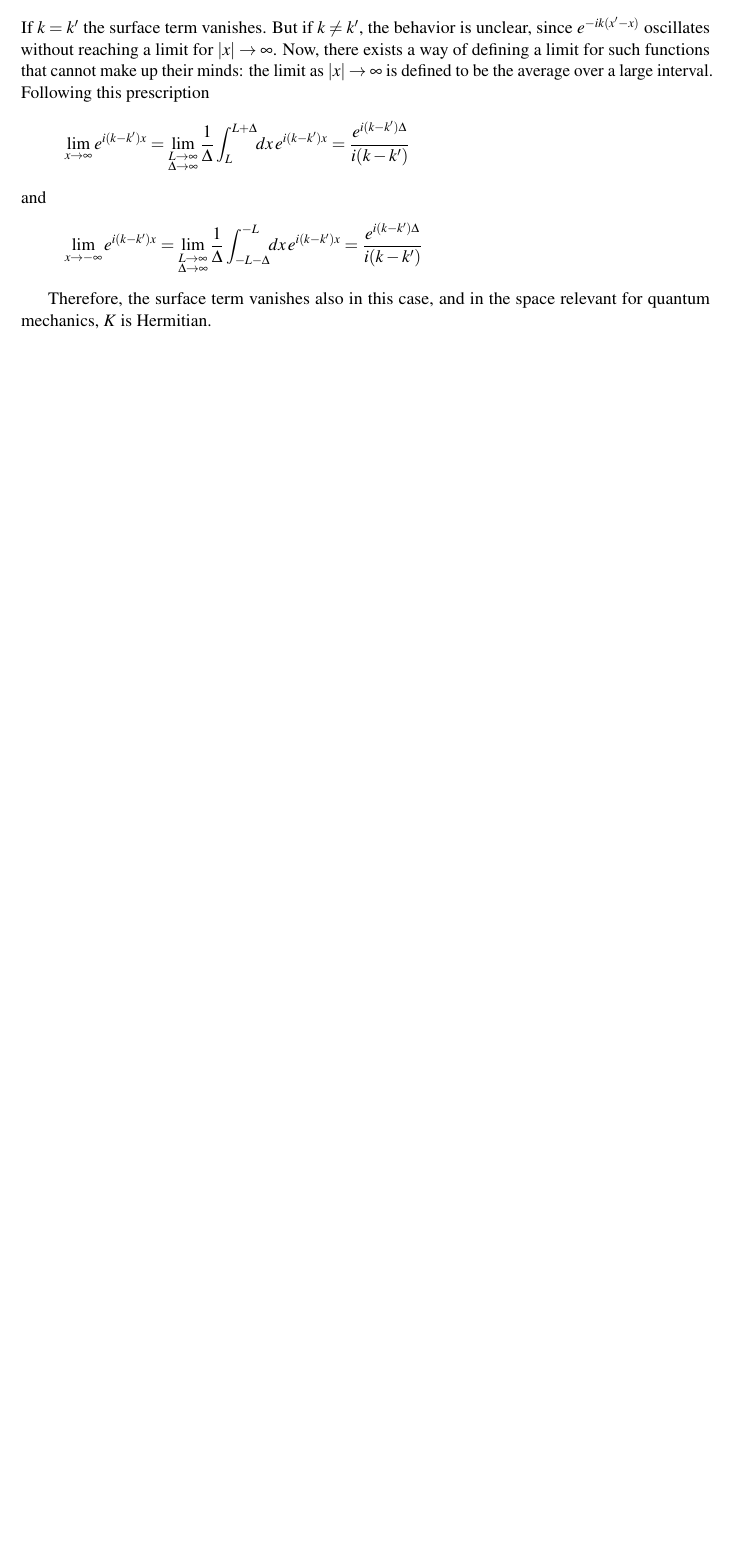
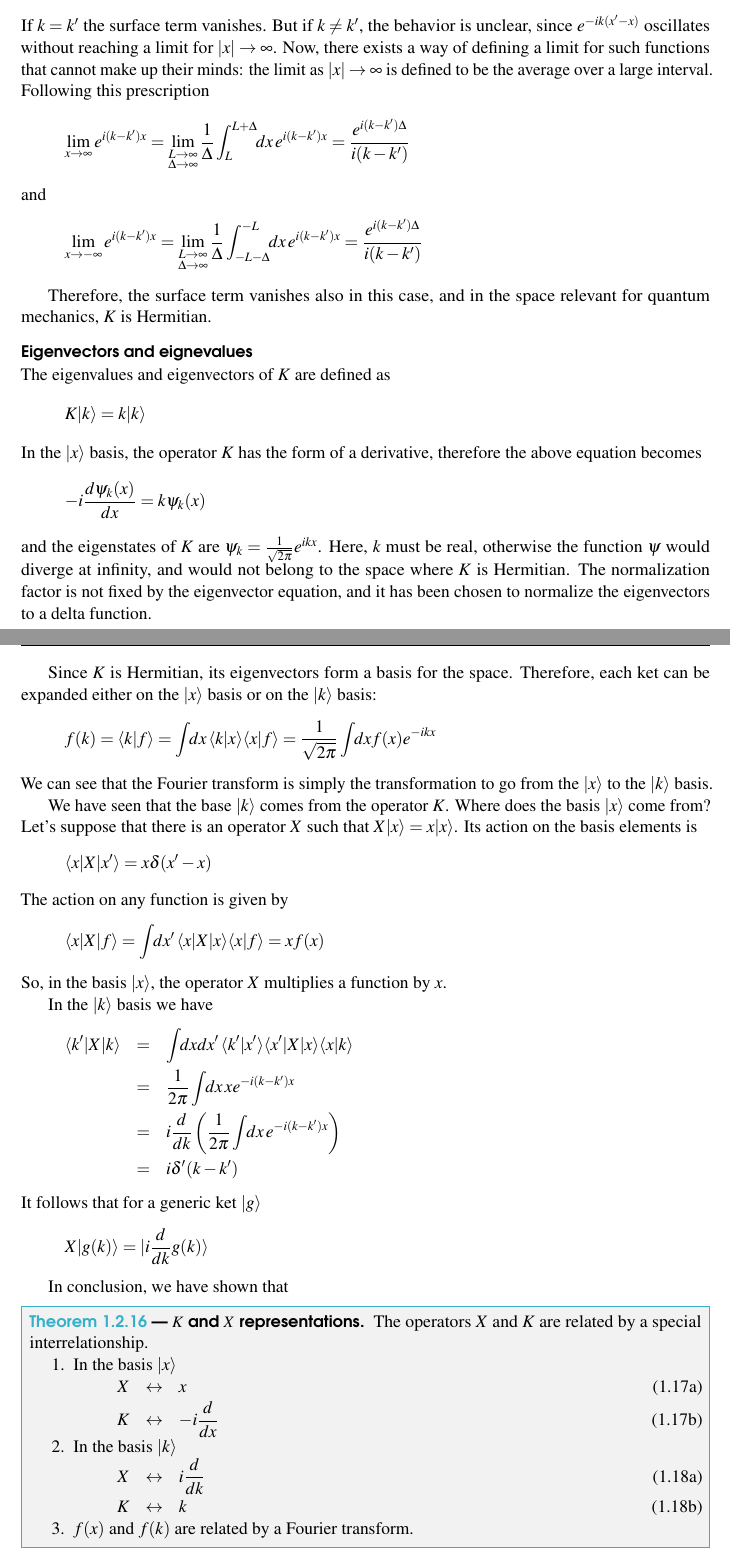
Before and after one commit to lucagalbu/Principles-of-Quantum-Mechanics, a LaTeX book (main.tex): part of page 24 of 24 before the commit and two parts of pages 24 and 25 of 25 after it, the two joined at a grey line, cut so that both start at the same text, the shorter picture padded with empty space. Compiled offline with pdfLaTeX.

Commit message:
Eigenvectors/values of derivative operator

```diff
--- a/main.tex
+++ b/main.tex
@@ -1290,3 +1291,70 @@ and
 \end{equation*}
 
 Therefore, the surface term vanishes also in this case, and in the space relevant for quantum mechanics, $K$ is Hermitian.
+
+\subsubsection{Eigenvectors and eignevalues}
+The eigenvalues and eigenvectors of $K$ are defined as
+\begin{equation*}
+    K\ket{k} = k\ket{k}
+\end{equation*}
+In the $\ket{x}$ basis, the operator $K$ has the form of a derivative, therefore the above equation becomes
+\begin{equation*}
+    -i\frac{d\psi_k(x)}{dx} = k\psi_k(x)
+\end{equation*}
+and the eigenstates of $K$ are $\psi_k=\frac{1}{\sqrt{2\pi}}e^{ikx}$. Here, $k$ must be real, otherwise the function $\psi$ would diverge
+at infinity, and would not belong to the space where $K$ is Hermitian. The normalization factor is not fixed by the eigenvector equation, and it has
+been chosen to normalize the eigenvectors to a delta function.
+
+Since $K$ is Hermitian, its eigenvectors form a basis for the space. Therefore, each ket can be expanded either on the $\ket{x}$ basis or on the
+$\ket{k}$ basis:
+\begin{equation*}
+    f(k) = \scalar{k}{f} = \int\!\!dx\,\scalar{k}{x}\scalar{x}{f} = \frac{1}{\sqrt{2\pi}}\int\!\!dx f(x) e^{-ikx}
+\end{equation*}
+We can see that the Fourier transform is simply the transformation to go from the $\ket{x}$ to the $\ket{k}$ basis.
+
+We have seen that the base $\ket{k}$ comes from the operator $K$. Where does the basis $\ket{x}$ come from?
+Let's suppose that there is an operator $X$ such that $X\ket{x} = x\ket{x}$. Its action on the basis elements is
+\begin{equation*}
+    \bra{x}X\ket{x'} = x\delta(x'-x)
+\end{equation*}
+The action on any function is given by
+\begin{equation*}
+    \bra{x}X\ket{f} = \int\!\!dx'\,\bra{x}X\ket{x}\scalar{x}{f} = xf(x)
+\end{equation*}
+So, in the basis $\ket{x}$, the operator $X$ multiplies a function by $x$.
+
+In the $\ket{k}$ basis we have
+\begin{eqnarray*}
+    \bra{k'}X\ket{k} &=& \int\!\!dxdx'\,\scalar{k'}{x'}\bra{x'}X\ket{x}\scalar{x}{k} \\
+    &=& \frac{1}{2\pi}\int\!\!dx\,xe^{-i(k-k')x} \\
+    &=& i\frac{d}{dk}\left(\frac{1}{2\pi}\int\!\!dx\,e^{-i(k-k')x}\right)\\
+    &=& i\delta'(k-k')
+\end{eqnarray*}
+It follows that for a generic ket $\ket{g}$
+\begin{equation*}
+    X\ket{g(k)} = \ket{i\frac{d}{dk}g(k)}
+\end{equation*}
+
+In conclusion, we have shown that
+\begin{theorem}[$K$ and $X$ representations]
+    The operators $X$ and $K$ are related by a special interrelationship.
+    \begin{enumerate}
+        \item In the basis $\ket{x}$
+        \begin{subequations}
+            \begin{eqnarray}
+                X &\leftrightarrow& x \\
+                K &\leftrightarrow& -i\frac{d}{dx}
+            \end{eqnarray}
+        \end{subequations}
+
+        \item In the basis $\ket{k}$
+        \begin{subequations}
+            \begin{eqnarray}
+                X &\leftrightarrow& i\frac{d}{dk} \\
+                K &\leftrightarrow& k
+            \end{eqnarray}
+        \end{subequations}
+
+        \item $f(x)$ and $f(k)$ are related by a Fourier transform.
+    \end{enumerate}
+\end{theorem}
```
Also changed, not shown: main.tex (7 more changed lines).
